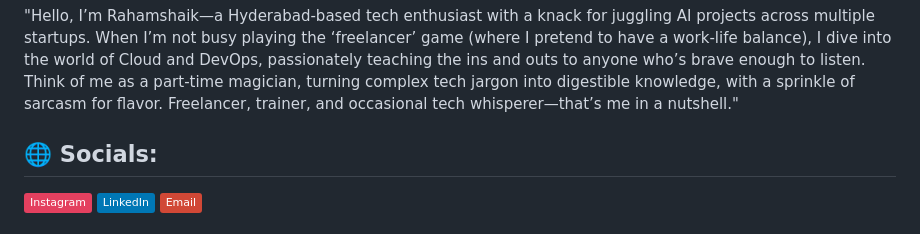
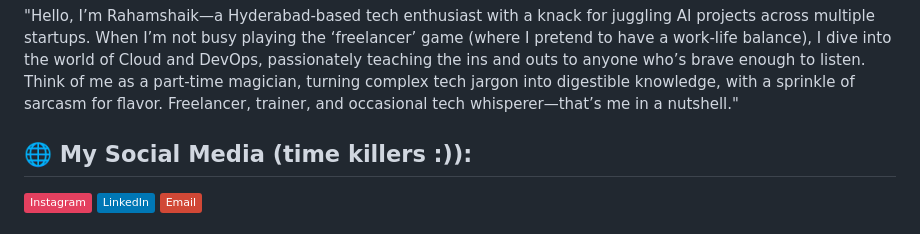
Before and after one commit to devopsbyraham/devopsbyraham, a Markdown page: README.md, the part around the change. Drawn GitHub-style; badges without logos.

```diff
--- a/README.md
+++ b/README.md
@@ -2,7 +2,7 @@
 
 "Hello, I’m Rahamshaik—a Hyderabad-based tech enthusiast with a knack for juggling AI projects across multiple startups. When I’m not busy playing the ‘freelancer’ game (where I pretend to have a work-life balance), I dive into the world of Cloud and DevOps, passionately teaching the ins and outs to anyone who’s brave enough to listen. Think of me as a part-time magician, turning complex tech jargon into digestible knowledge, with a sprinkle of sarcasm for flavor. Freelancer, trainer, and occasional tech whisperer—that’s me in a nutshell."
 
-## 🌐 Socials:
+## 🌐 My Social Media (time killers :)):
 [![Instagram](https://img.shields.io/badge/Instagram-%23E4405F.svg?logo=Instagram&logoColor=white)](https://instagram.com/raham_remo) [![LinkedIn](https://img.shields.io/badge/LinkedIn-%230077B5.svg?logo=linkedin&logoColor=white)](https://www.linkedin.com/in/raham-shaik-813317201/) [![email](https://img.shields.io/badge/Email-D14836?logo=gmail&logoColor=white)](mailto:devopsbyraham@gmail.com)
 
 # 💻 Tech Stack:
```
